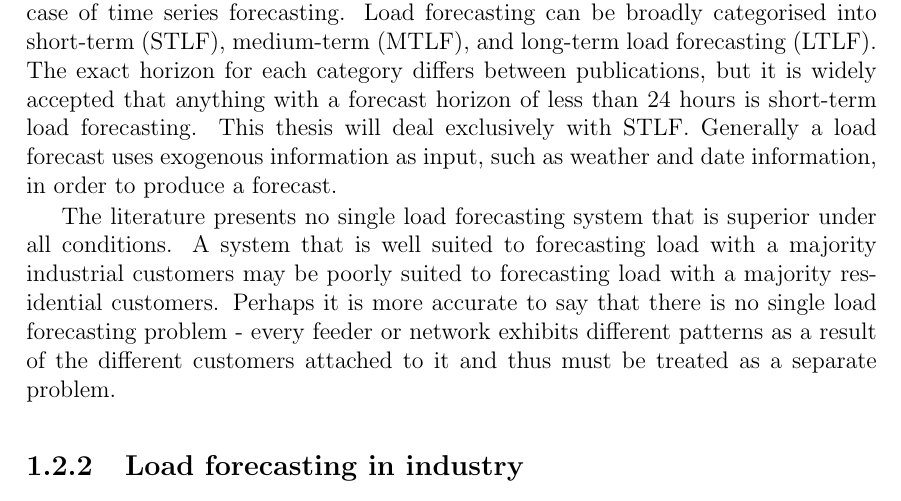
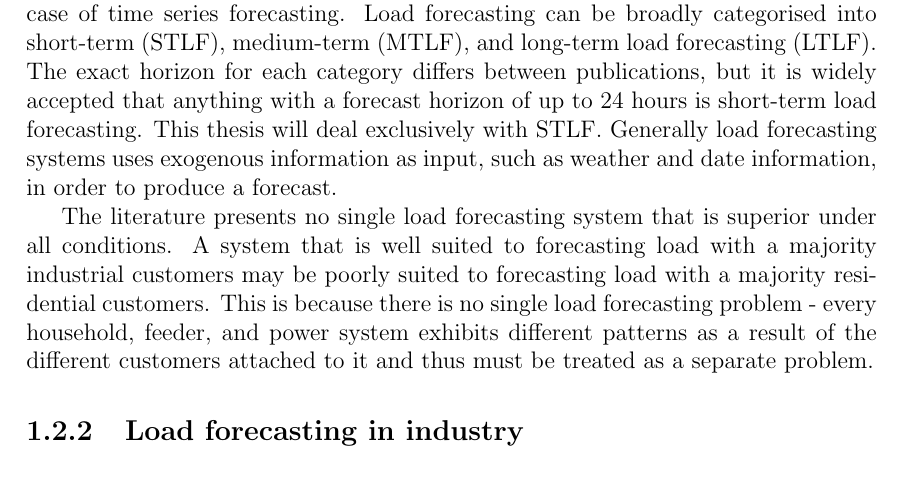
Before and after one commit to jurasofish/load_forecast_thesis, a LaTeX thesis (lf-thesis.tex, which reads introduction.tex): part of page 21 of 65, cut so that both start at the same text. Compiled offline with pdfLaTeX.

Commit message:
load forecasting definition and general remarks cleanup

```diff
--- a/introduction.tex
+++ b/introduction.tex
@@ -53,13 +53,13 @@ Load forecasting is the process of predicting the electricity demand in a partic
 For example, a load forecast with a period of one hour and a horizon of 24 hours would forecast the load at each hour over the next 24 hours.
 It is a specific case of time series forecasting.
 Load forecasting can be broadly categorised into short-term (STLF), medium-term (MTLF), and long-term load forecasting (LTLF).
-The exact horizon for each category differs between publications, but it is widely accepted that anything with a forecast horizon of less than 24 hours is short-term load forecasting.
+The exact horizon for each category differs between publications, but it is widely accepted that anything with a forecast horizon of up to 24 hours is short-term load forecasting.
 This thesis will deal exclusively with STLF.
-Generally a load forecast uses exogenous information as input, such as weather and date information, in order to produce a forecast.
+Generally load forecasting systems uses exogenous information as input, such as weather and date information, in order to produce a forecast.
 
 The literature presents no single load forecasting system that is superior under all conditions.
 A system that is well suited to forecasting load with a majority industrial customers may be poorly suited to forecasting load with a majority residential customers.
-Perhaps it is more accurate to say that there is no single load forecasting problem - every feeder or network exhibits different patterns as a result of the different customers attached to it and thus must be treated as a separate problem.
+This is because there is no single load forecasting problem - every household, feeder, and  power system exhibits different patterns as a result of the different customers attached to it and thus must be treated as a separate problem.
 
 
 \subsection{Load forecasting in industry}
```
